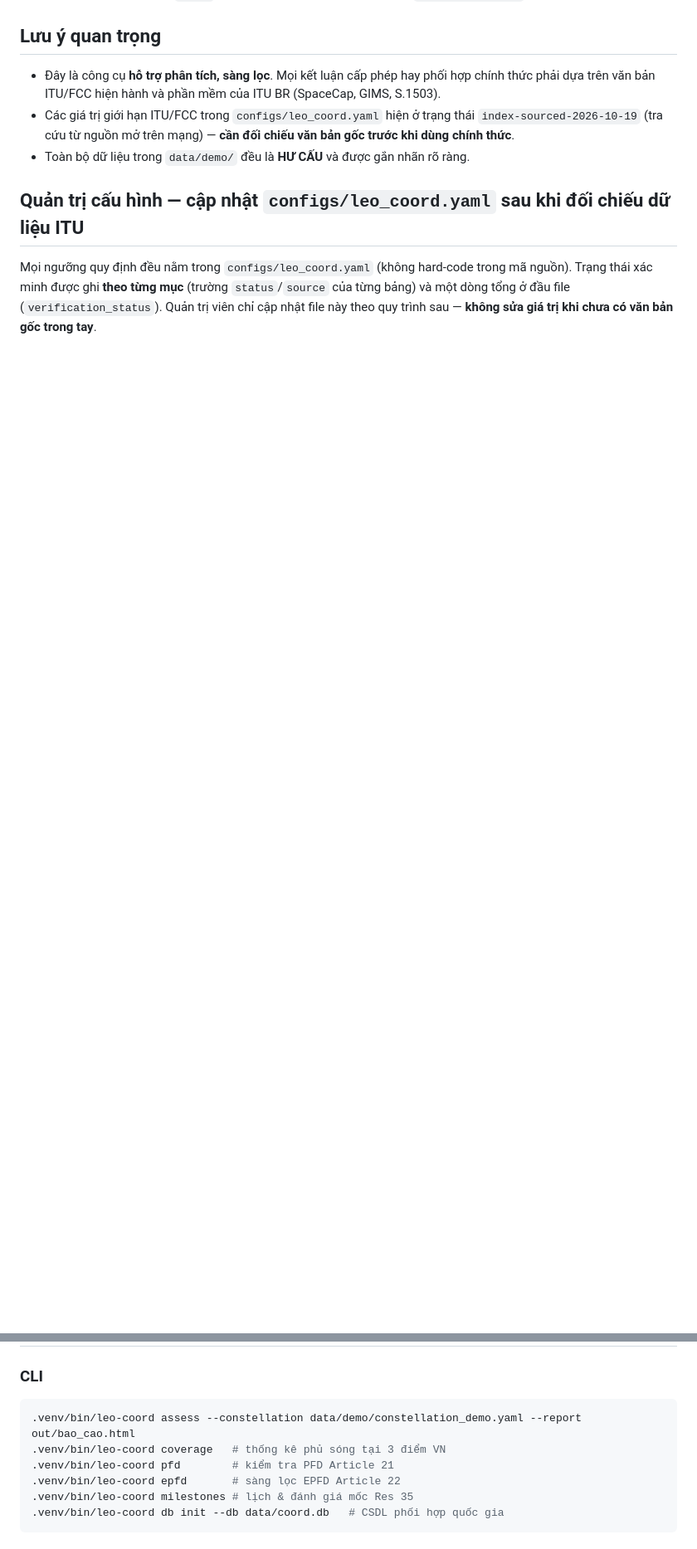
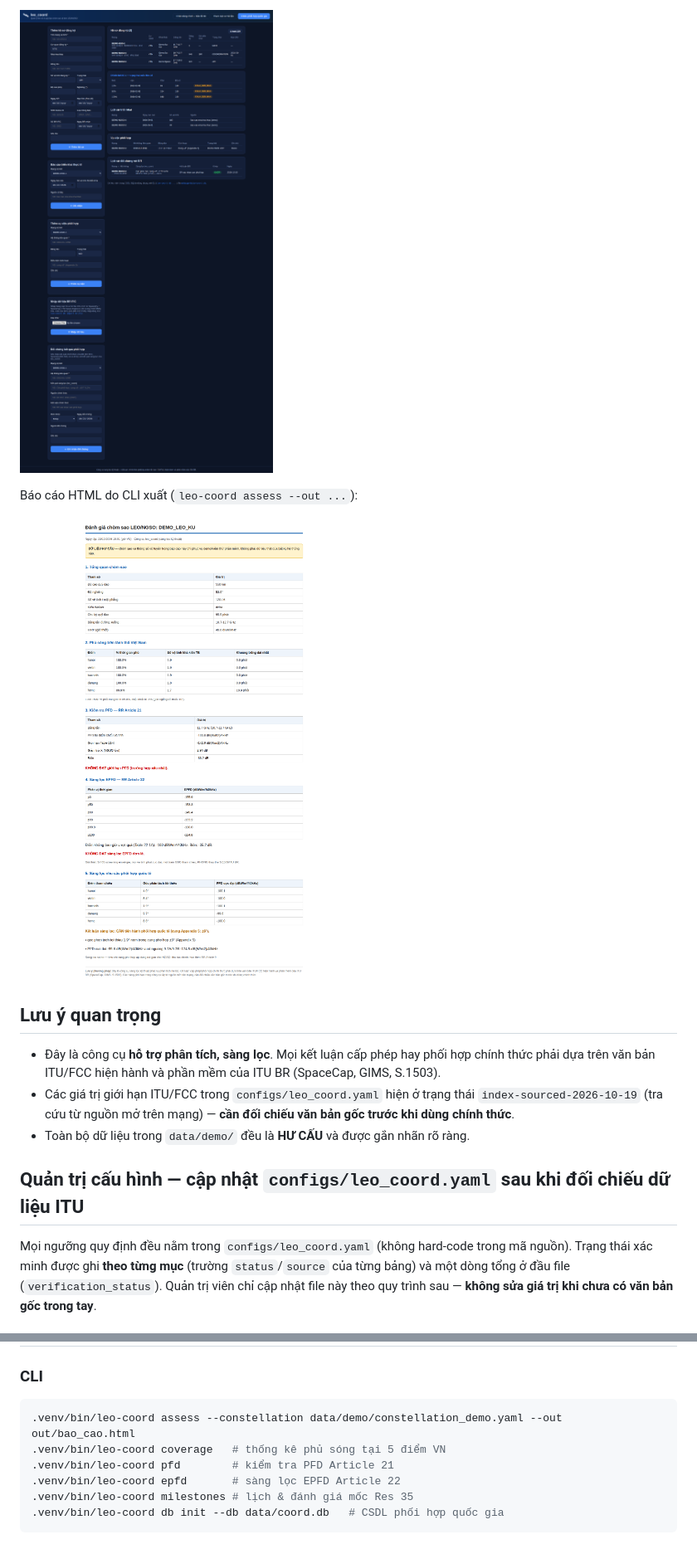
Before and after one commit to DKMgaming/leo-coord, a Markdown page: README.md, 2 parts joined by grey strips. Shown at 83% size. Rendered like a GitHub page; pictures changed too: docs/images/bao-cao-danh-gia.png (added), docs/images/tab3-csdl-phoi-hop.png (added); blank space fills up the shorter version.

````diff
--- a/README.md
+++ b/README.md
@@ -93,3 +123,8 @@ Tài liệu API tương tác có tại `/docs` khi server đang chạy. Chi ti
+![CSDL phối hợp quốc gia](docs/images/tab3-csdl-phoi-hop.png)
+
+Báo cáo HTML do CLI xuất (`leo-coord assess --out ...`):
+
+![Báo cáo đánh giá HTML](docs/images/bao-cao-danh-gia.png)
 
 ## Lưu ý quan trọng
 
@@ -215,8 +250,8 @@ Kiểm tra sau cài đặt: `.venv/bin/python -m pytest` (68 test phải qua) v
 ### CLI
 
 ```bash
-.venv/bin/leo-coord assess --constellation data/demo/constellation_demo.yaml --report out/bao_cao.html
-.venv/bin/leo-coord coverage   # thống kê phủ sóng tại 3 điểm VN
+.venv/bin/leo-coord assess --constellation data/demo/constellation_demo.yaml --out out/bao_cao.html
+.venv/bin/leo-coord coverage   # thống kê phủ sóng tại 5 điểm VN
 .venv/bin/leo-coord pfd        # kiểm tra PFD Article 21
 .venv/bin/leo-coord epfd       # sàng lọc EPFD Article 22
 .venv/bin/leo-coord milestones # lịch & đánh giá mốc Res 35
````
Also changed, not shown: other parts of README.md (+33 -0 lines), docs/images/tab2-tham-luan.png (added), 4 other files.
